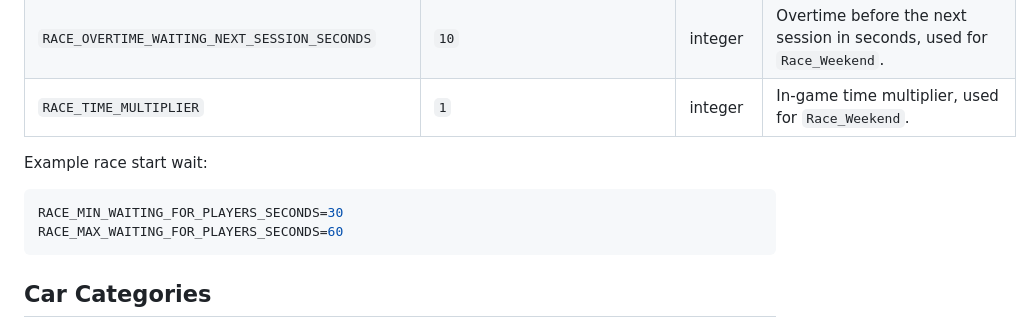
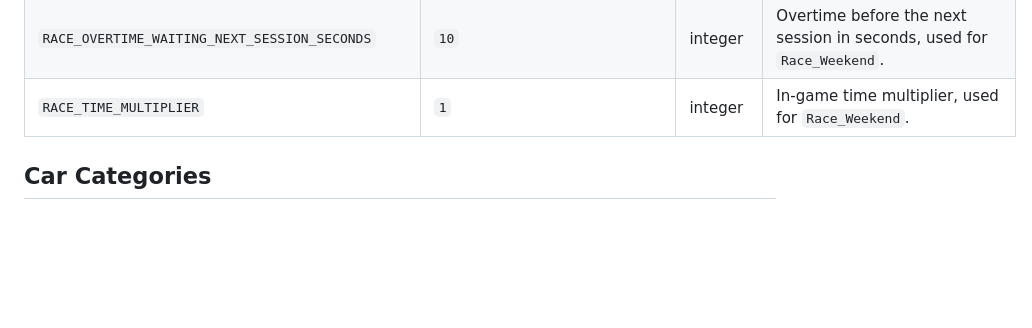
Before and after one commit to zino1337/acevo-server, a Markdown page: README.md, the part around the change. Rendered like a GitHub page; blank space fills up the shorter version.

````diff
--- a/README.md
+++ b/README.md
@@ -151,13 +151,6 @@ Set or adjust in `.env` or in the docker compose file.
 | `RACE_MINUTE`                                    | `0`                            | integer | Race start minute, used for `Race_Weekend`.                                                                    |
 | `RACE_OVERTIME_WAITING_NEXT_SESSION_SECONDS`     | `10`                           | integer | Overtime before the next session in seconds, used for `Race_Weekend`.                                          |
 | `RACE_TIME_MULTIPLIER`                           | `1`                            | integer | In-game time multiplier, used for `Race_Weekend`.                                                              |
-
-Example race start wait:
-
-```env
-RACE_MIN_WAITING_FOR_PLAYERS_SECONDS=30
-RACE_MAX_WAITING_FOR_PLAYERS_SECONDS=60
-```
 
 ## Car Categories
 
````
Also changed, not shown: README.dockerhub.md (+0 -7 lines).
